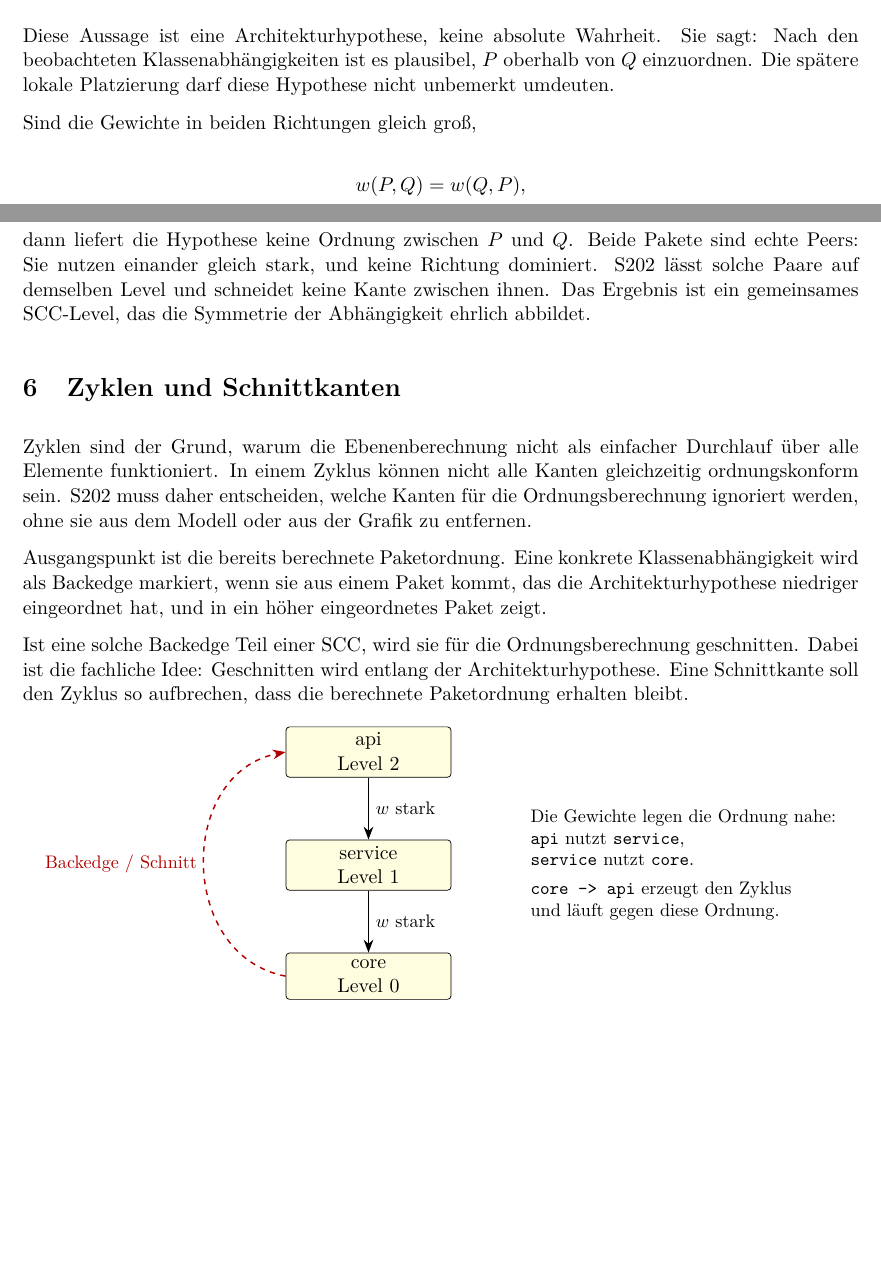
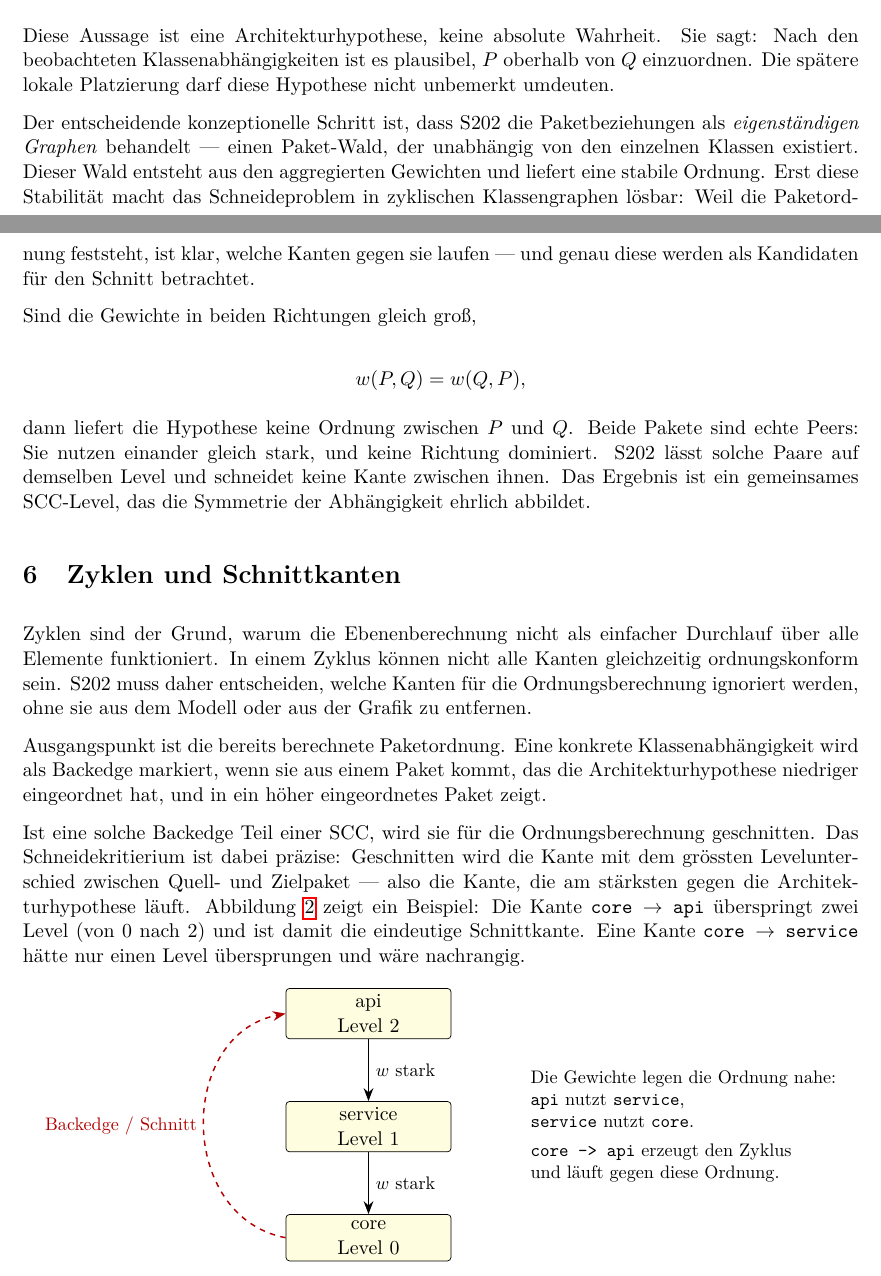
Before and after one commit to Weigend/S202, a LaTeX paper (docs/latex/S202_LAYOUT_ARCHITEKTURHYPOTHESE.tex): two parts of pages 3 and 4 of 6, joined at a grey line, cut so that both start at the same text, the shorter picture padded with empty space. Compiled offline with pdfLaTeX.

Commit message:
docs: add package-forest concept and lowest-back-edge cut criterion

```diff
--- a/docs/latex/S202_LAYOUT_ARCHITEKTURHYPOTHESE.tex
+++ b/docs/latex/S202_LAYOUT_ARCHITEKTURHYPOTHESE.tex
@@ -186,6 +186,14 @@ sagt: Nach den beobachteten Klassenabh\"angigkeiten ist es plausibel, $P$
 oberhalb von $Q$ einzuordnen. Die sp\"atere lokale Platzierung darf diese
 Hypothese nicht unbemerkt umdeuten.
 
+Der entscheidende konzeptionelle Schritt ist, dass S202 die Paketbeziehungen
+als \emph{eigenst\"andigen Graphen} behandelt --- einen Paket-Wald, der
+unabh\"angig von den einzelnen Klassen existiert. Dieser Wald entsteht aus
+den aggregierten Gewichten und liefert eine stabile Ordnung. Erst diese
+Stabilit\"at macht das Schneideproblem in zyklischen Klassengraphen l\"osbar:
+Weil die Paketordnung feststeht, ist klar, welche Kanten gegen sie laufen
+--- und genau diese werden als Kandidaten f\"ur den Schnitt betrachtet.
+
 Sind die Gewichte in beiden Richtungen gleich gro\ss{},
 
 \[
@@ -212,9 +220,14 @@ kommt, das die Architekturhypothese niedriger eingeordnet hat, und in ein
 h\"oher eingeordnetes Paket zeigt.
 
 Ist eine solche Backedge Teil einer SCC, wird sie f\"ur die
-Ordnungsberechnung geschnitten. Dabei ist die fachliche Idee: Geschnitten
-wird entlang der Architekturhypothese. Eine Schnittkante soll den Zyklus so
-aufbrechen, dass die berechnete Paketordnung erhalten bleibt.
+Ordnungsberechnung geschnitten. Das Schneidekritierium ist dabei pr\"azise:
+Geschnitten wird die Kante mit dem gr\"ossten Levelunterschied zwischen
+Quell- und Zielpaket --- also die Kante, die am st\"arksten gegen die
+Architekturhypothese l\"auft. Abbildung~\ref{fig:cut-rule} zeigt ein
+Beispiel: Die Kante \texttt{core $\to$ api} \"uberspringt zwei Level
+(von~0 nach~2) und ist damit die eindeutige Schnittkante. Eine Kante
+\texttt{core $\to$ service} h\"atte nur einen Level \"ubersprungen und
+w\"are nachrangig.
 
 \begin{figure}[htbp]
   \centering
```
Also changed, not shown: docs/latex/S202_LAYOUT_ARCHITEKTURHYPOTHESE.pdf.
